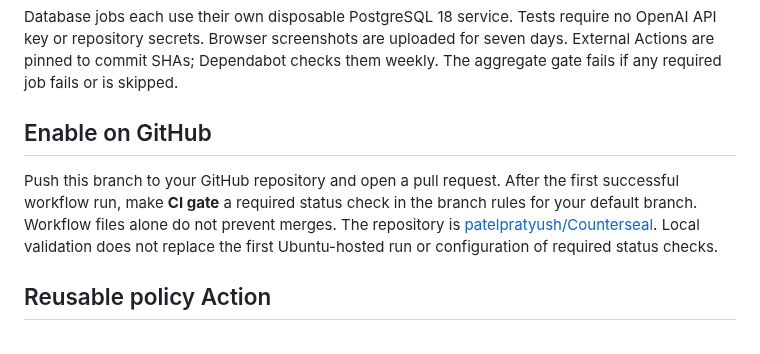
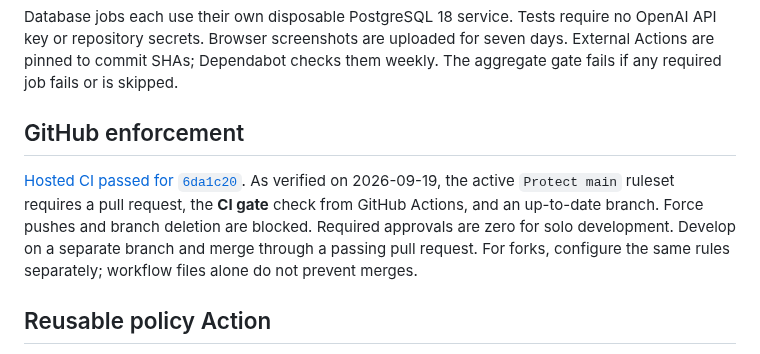
Before and after one commit to patelpratyush/Counterseal, a Markdown page: docs/ci.md, the part around the change. Rendered like a GitHub page.

```diff
--- a/docs/ci.md
+++ b/docs/ci.md
@@ -16,14 +16,14 @@ no OpenAI API key or repository secrets. Browser screenshots are uploaded for
 seven days. External Actions are pinned to commit SHAs; Dependabot checks them
 weekly. The aggregate gate fails if any required job fails or is skipped.
 
-## Enable on GitHub
+## GitHub enforcement
 
-Push this branch to your GitHub repository and open a pull request. After the
-first successful workflow run, make **CI gate** a required status check in the
-branch rules for your default branch. Workflow files alone do not prevent merges.
-The repository is [patelpratyush/Counterseal](https://github.com/patelpratyush/Counterseal).
-Local validation does not replace the first Ubuntu-hosted run or configuration of
-required status checks.
+[Hosted CI passed for `6da1c20`](https://github.com/patelpratyush/Counterseal/actions/runs/35475480843).
+As verified on 2026-09-19, the active `Protect main` ruleset requires a pull request,
+the **CI gate** check from GitHub Actions, and an up-to-date branch. Force pushes
+and branch deletion are blocked. Required approvals are zero for solo development.
+Develop on a separate branch and merge through a passing pull request.
+For forks, configure the same rules separately; workflow files alone do not prevent merges.
 
 ## Reusable policy Action
 
```
Also changed, not shown: README.md (+10 -1 lines), docs/benchmarks.md (added, +43 -0 lines), docs/portfolio.md (added, +103 -0 lines), docs/release-checkpoint.md (+17 -10 lines), docs/assets/delegation.png (added), docs/assets/mobile.png (added), docs/assets/overview.png (added), 3 other files.
